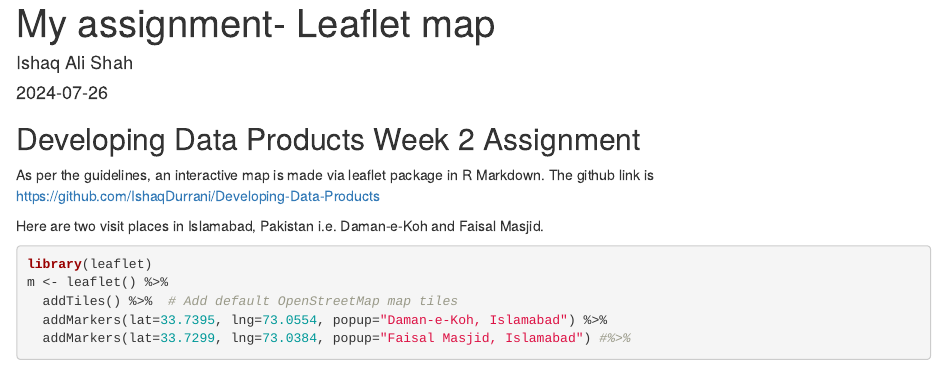
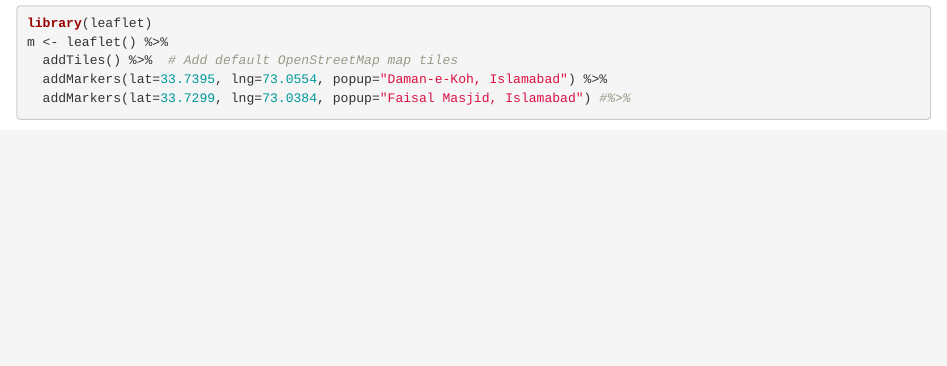
Before and after one commit to IshaqDurrani/Developing-Data-Products, an R Markdown document (assignment_w2.Rmd): the page in a window 1100 px wide, from 20 px down before the commit and from 70 px down after it. Rendered offline with R 4.5, knitr and Pandoc, with nearby package versions; both versions are drawn in the output format of the newer one; some code elsewhere in the file could not run offline; common packages that the code uses without loading them are loaded.

Commit message:
Updated assignment_w2.Rmd

````diff
--- a/assignment_w2.Rmd
+++ b/assignment_w2.Rmd
@@ -1,3 +1 @@
 ---
-title: "My assignment- Leaflet map"
-author: "Ishaq Ali Shah"
@@ -5,18 +5,12 @@ date: "2024-07-26"
 output:
+  html_document: default
   pdf_document: default
-  html_document: default
 ---
 
 ```{r setup, include=FALSE}
 knitr::opts_chunk$set(echo = TRUE)
 ```
 
-## Developing Data Products Week 2 Assignment
-
-As per the guidelines, an interactive map is made via leaflet package in R Markdown.
-The github link is https://github.com/IshaqDurrani/Developing-Data-Products
-
-Here are two visit places in Islamabad, Pakistan i.e. Daman-e-Koh and Faisal Masjid.
 
 ```{r}
 library(leaflet)
````
Also changed, not shown: assignment_w2.Rmd (4 more changed lines).
